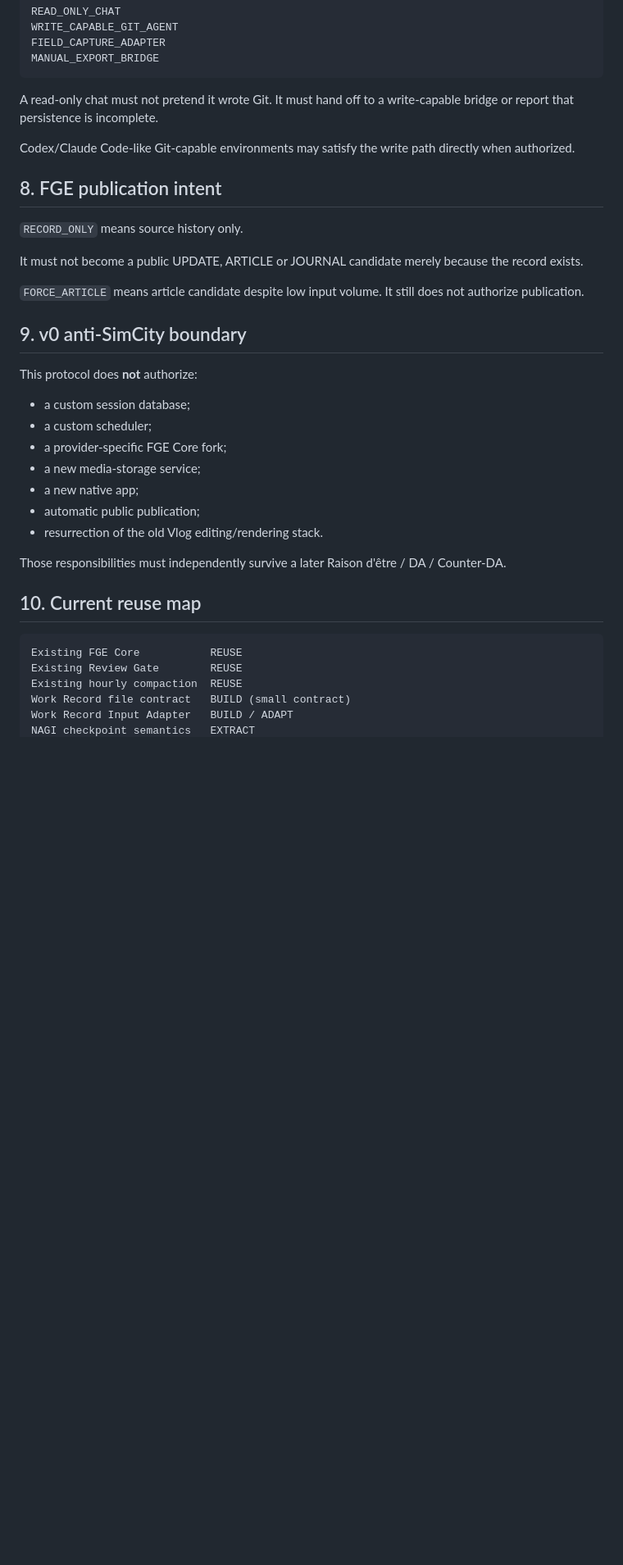
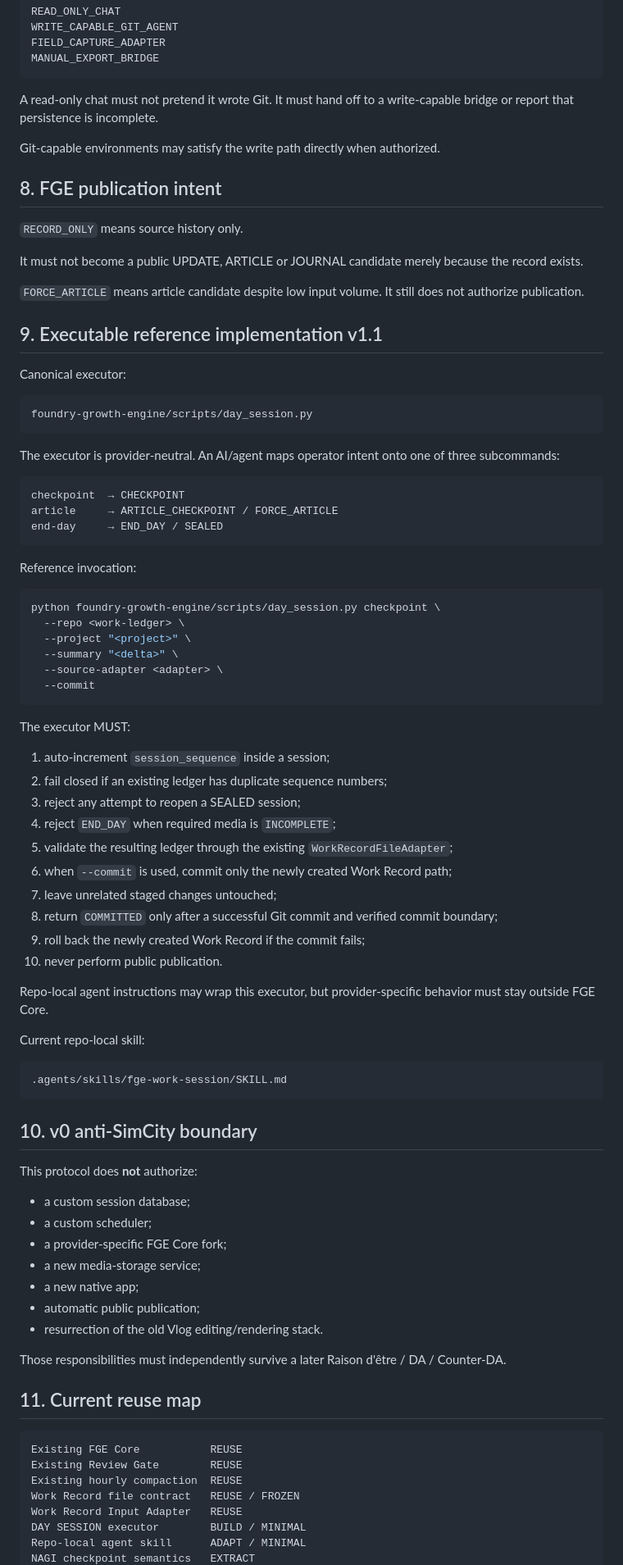
Before and after one commit to nobutakayamauchi/limit-development, a Markdown page: foundry-growth-engine/WORK_RECORD_PROTOCOL.md, the part around one of its changes. Shown at 82% size. Drawn GitHub-style; blank space fills up the shorter version.

Commit message:
Freeze executable FGE Work Record protocol

````diff
--- a/foundry-growth-engine/WORK_RECORD_PROTOCOL.md
+++ b/foundry-growth-engine/WORK_RECORD_PROTOCOL.md
@@ -293,7 +306,7 @@ MANUAL_EXPORT_BRIDGE
 
 A read-only chat must not pretend it wrote Git. It must hand off to a write-capable bridge or report that persistence is incomplete.
 
-Codex/Claude Code-like Git-capable environments may satisfy the write path directly when authorized.
+Git-capable environments may satisfy the write path directly when authorized.
 
 ## 8. FGE publication intent
 
@@ -303,7 +316,55 @@ It must not become a public UPDATE, ARTICLE or JOURNAL candidate merely because
 
 `FORCE_ARTICLE` means article candidate despite low input volume. It still does not authorize publication.
 
-## 9. v0 anti-SimCity boundary
+## 9. Executable reference implementation v1.1
+
+Canonical executor:
+
+```text
+foundry-growth-engine/scripts/day_session.py
+```
+
+The executor is provider-neutral. An AI/agent maps operator intent onto one of three subcommands:
+
+```text
+checkpoint  → CHECKPOINT
+article     → ARTICLE_CHECKPOINT / FORCE_ARTICLE
+end-day     → END_DAY / SEALED
+```
+
+Reference invocation:
+
+```bash
+python foundry-growth-engine/scripts/day_session.py checkpoint \
+  --repo <work-ledger> \
+  --project "<project>" \
+  --summary "<delta>" \
+  --source-adapter <adapter> \
+  --commit
+```
+
+The executor MUST:
+
+1. auto-increment `session_sequence` inside a session;
+2. fail closed if an existing ledger has duplicate sequence numbers;
+3. reject any attempt to reopen a SEALED session;
+4. reject `END_DAY` when required media is `INCOMPLETE`;
+5. validate the resulting ledger through the existing `WorkRecordFileAdapter`;
+6. when `--commit` is used, commit only the newly created Work Record path;
+7. leave unrelated staged changes untouched;
+8. return `COMMITTED` only after a successful Git commit and verified commit boundary;
+9. roll back the newly created Work Record if the commit fails;
+10. never perform public publication.
+
+Repo-local agent instructions may wrap this executor, but provider-specific behavior must stay outside FGE Core.
+
+Current repo-local skill:
+
+```text
+.agents/skills/fge-work-session/SKILL.md
+```
+
+## 10. v0 anti-SimCity boundary
 
 This protocol does **not** authorize:
 
@@ -317,12 +378,14 @@ This protocol does **not** authorize:
 
 Those responsibilities must independently survive a later Raison d'être / DA / Counter-DA.
 
-## 10. Current reuse map
+## 11. Current reuse map
 
 ```text
 Existing FGE Core           REUSE
 Existing Review Gate        REUSE
 Existing hourly compaction  REUSE
-Work Record file contract   BUILD (small contract)
-Work Record Input Adapter   BUILD / ADAPT
+Work Record file contract   REUSE / FROZEN
+Work Record Input Adapter   REUSE
+DAY SESSION executor        BUILD / MINIMAL
+Repo-local agent skill      ADAPT / MINIMAL
 NAGI checkpoint semantics   EXTRACT
````
Also changed, not shown: other parts of foundry-growth-engine/WORK_RECORD_PROTOCOL.md (+17 -4 lines).
